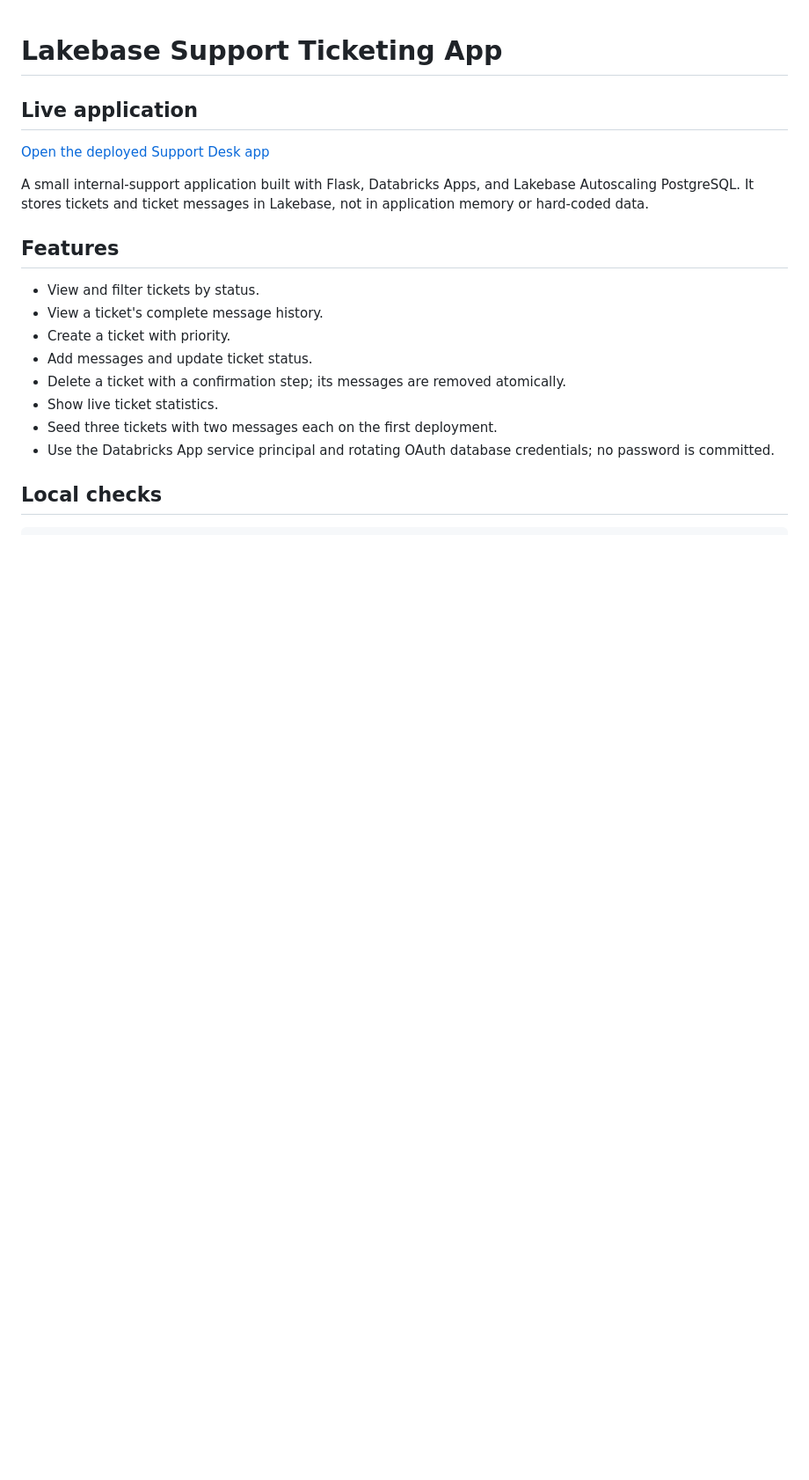
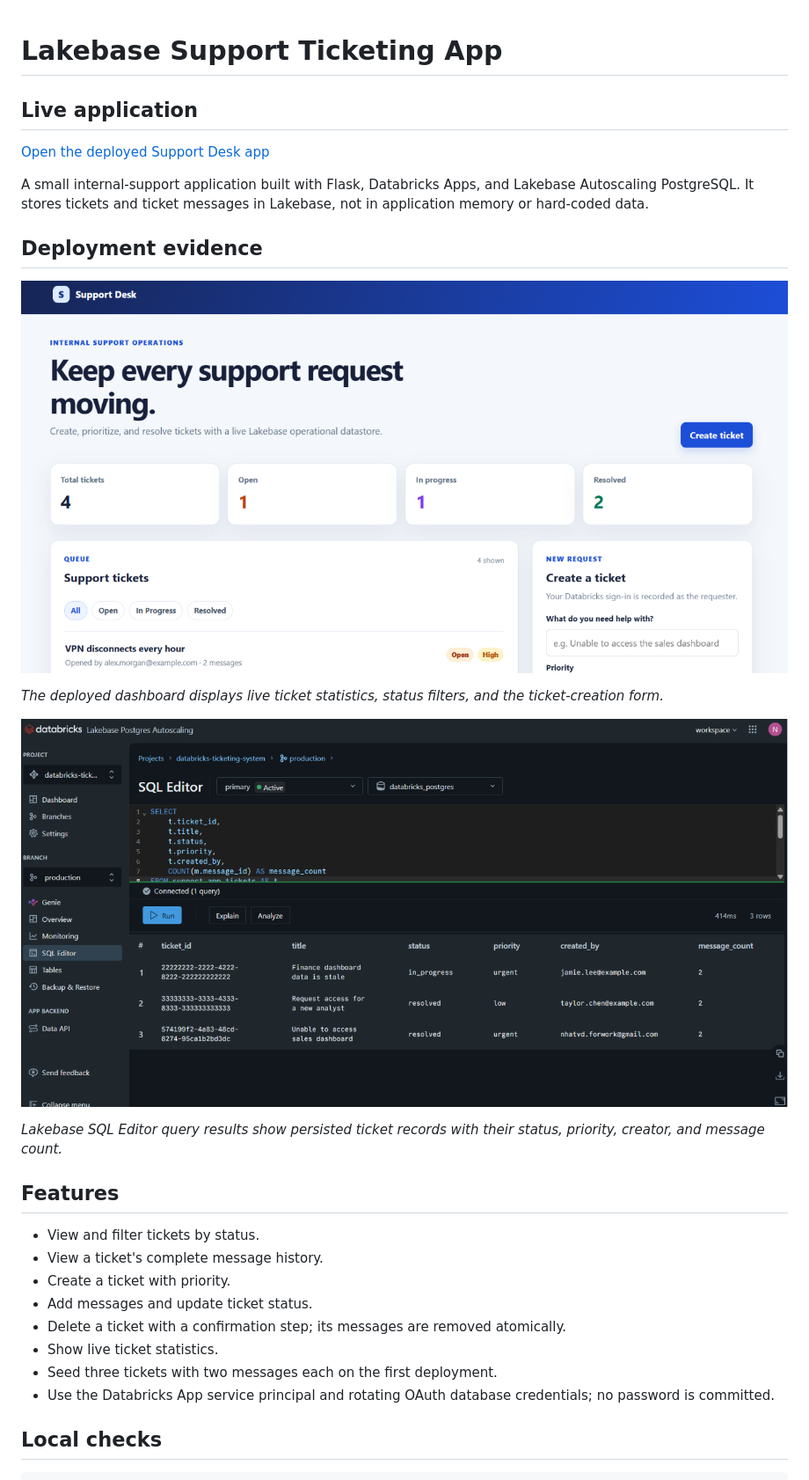
Before and after one commit to nhatvu205/databricks-ticketing-system-lakebase-app, a Markdown page: README.md, the part around the change. Shown: that part at 88% size. Drawn GitHub-style; pictures changed too: docs/screenshots/lakebase_sample_records.png (added); blank space fills up the shorter version.

Commit message:
docs: add application and Lakebase evidence

```diff
--- a/README.md
+++ b/README.md
@@ -5,6 +5,16 @@
 [Open the deployed Support Desk app](https://ticketing-system-lakebase-app-7474654810445963.aws.databricksapps.com)
 
 A small internal-support application built with Flask, Databricks Apps, and Lakebase Autoscaling PostgreSQL. It stores tickets and ticket messages in Lakebase, not in application memory or hard-coded data.
+
+## Deployment evidence
+
+![Deployed Support Desk dashboard](docs/screenshots/landing.png)
+
+*The deployed dashboard displays live ticket statistics, status filters, and the ticket-creation form.*
+
+![Lakebase SQL Editor showing persisted sample records](docs/screenshots/lakebase_sample_records.png)
+
+*Lakebase SQL Editor query results show persisted ticket records with their status, priority, creator, and message count.*
 
 ## Features
 
```
